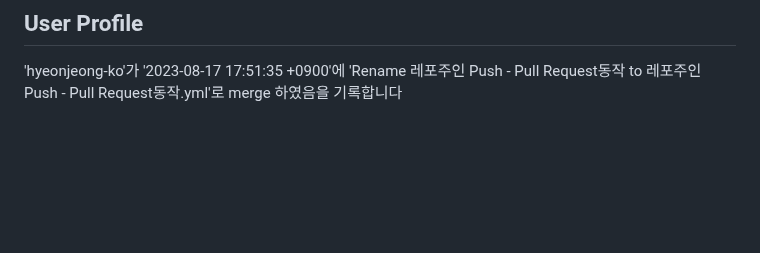
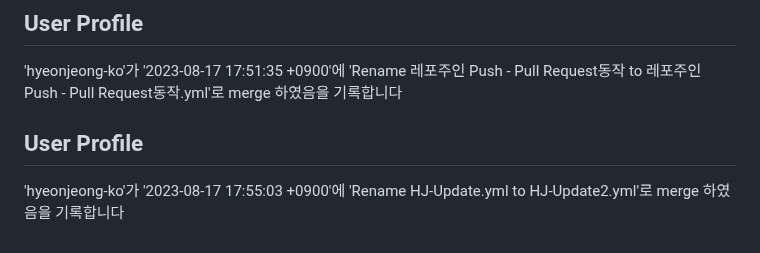
Before and after one commit to hyeonjeong-ko/skku-git-assignment-1, a Markdown page: profile.md, the part around the change. Drawn GitHub-style; blank space fills up the shorter version.

Commit message:
Update user profile

```diff
--- a/profile.md
+++ b/profile.md
@@ -173,3 +173,8 @@
 
 ## User Profile
 'hyeonjeong-ko'가 '2023-08-17 17:51:35 +0900'에 'Rename 레포주인 Push - Pull Request동작 to 레포주인 Push - Pull Request동작.yml'로 merge 하였음을 기록합니다
+
+
+
+## User Profile
+'hyeonjeong-ko'가 '2023-08-17 17:55:03 +0900'에 'Rename HJ-Update.yml to HJ-Update2.yml'로 merge 하였음을 기록합니다
```
